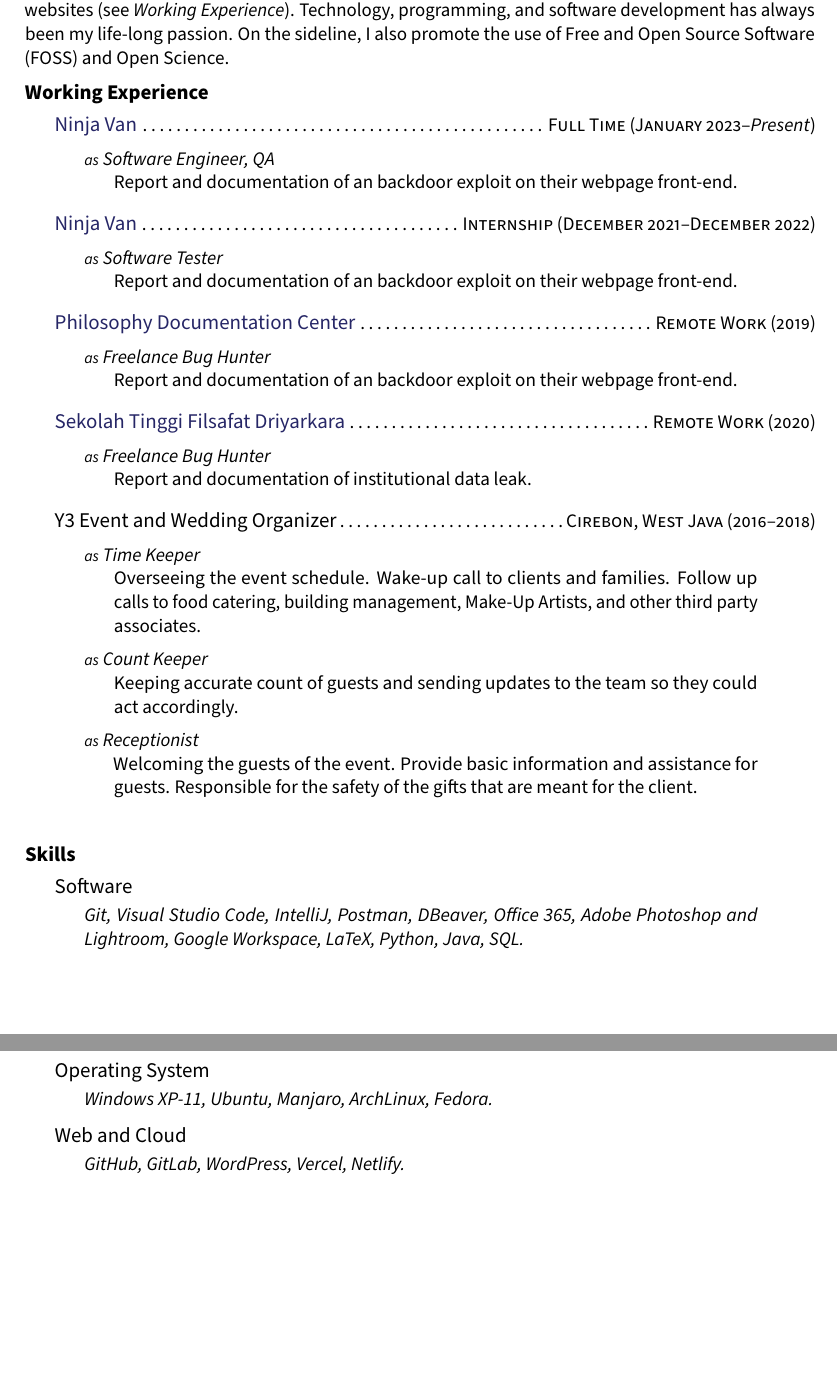
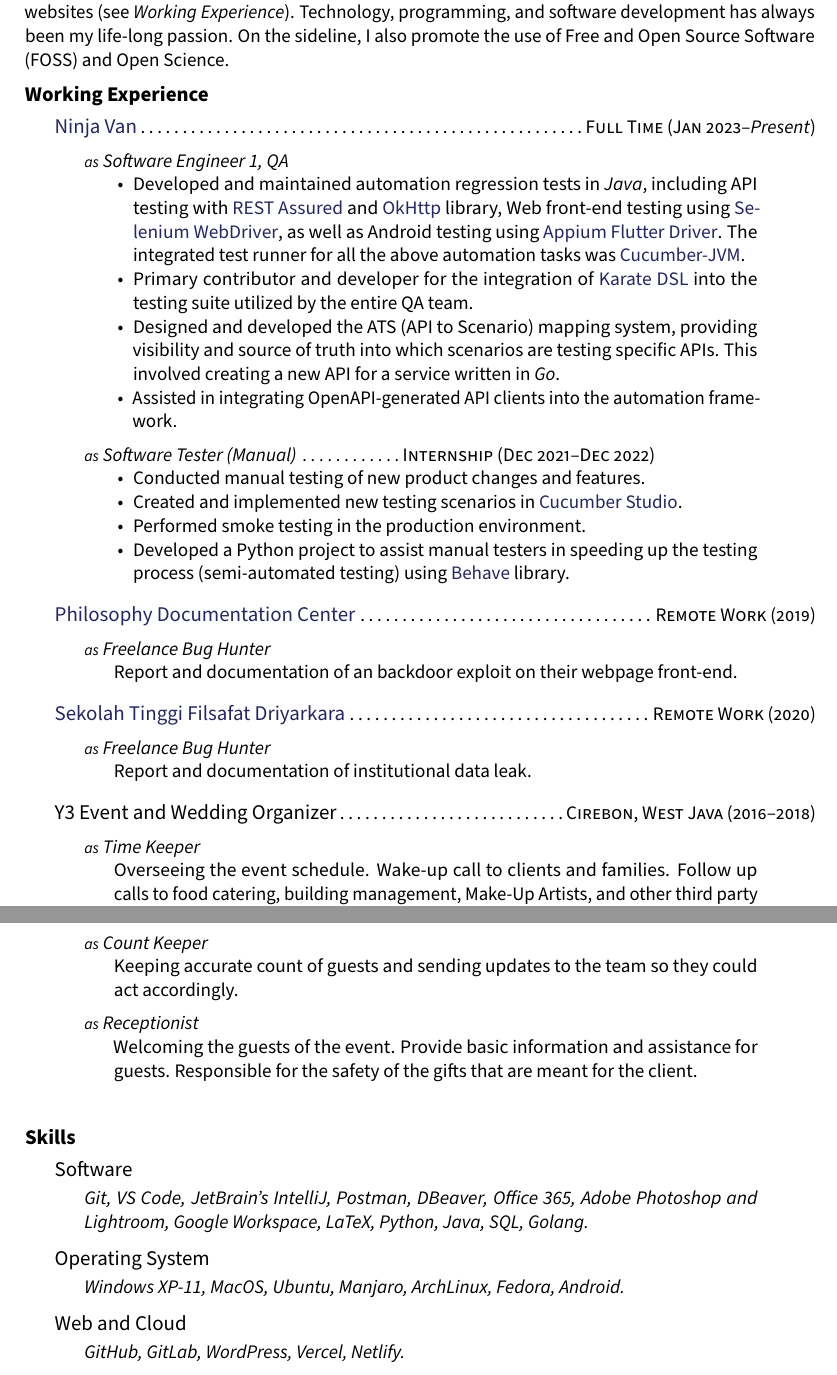
Before and after one commit to aaronmurniadi/cv, a LaTeX CV (cv.tex): two parts of pages 1 and 2 of 2 before the commit and two parts of pages 1 and 2 of 3 after it, joined at a grey line, cut so that both start at the same text, the shorter picture padded with empty space. Compiled offline with pdfLaTeX.

Commit message:
Updates from Overleaf

```diff
--- a/cv.tex
+++ b/cv.tex
@@ -43,22 +43,31 @@
 
 \headedsection % Employer name which can include a hyperlink and location/URL on the right side of the page
 {\href{https://www.ninjavan.co/}{Ninja Van}}
-{\dotfill\textsc{Full Time (January 2023--\textit{Present})}} {
+{\dotfill\textsc{Full Time (Jan 2023--\textit{Present})}} {
 
     \headedsubsection % Job title entry for the current employer
-    {\acr{as} Software Engineer, QA}
+    {\acr{as} Software Engineer 1, QA}
     {}
-    {\bodytext{Report and documentation of an backdoor exploit on their webpage front-end.}}
-}
-
-\headedsection % Employer name which can include a hyperlink and location/URL on the right side of the page
-{\href{https://www.ninjavan.co/}{Ninja Van}}
-{\dotfill\textsc{Internship (December 2021--December 2022)}} {
+    {\bodytext{
+    \begin{itemize}
+        \item Developed and maintained automation regression tests in \textit{Java}, including API testing with \href{https://rest-assured.io/}{REST Assured} and \href{https://square.github.io/okhttp/}{OkHttp} library, Web front-end testing using \href{https://www.selenium.dev/documentation/webdriver/}{Selenium WebDriver}, as well as Android testing using \href{https://github.com/appium/appium-flutter-driver}{Appium Flutter Driver}. The integrated test runner for all the above automation tasks was \href{https://github.com/cucumber/cucumber-jvm}{Cucumber-JVM}.
+        \item Primary contributor and developer for the integration of \href{https://github.com/karatelabs/karate}{Karate DSL} into the testing suite utilized by the entire QA team.
+        \item Designed and developed the ATS (API to Scenario) mapping system, providing visibility and source of truth into which scenarios are testing specific APIs. This involved creating a new API for a service written in \textit{Go}.
+        \item Assisted in integrating OpenAPI-generated API clients into the automation framework.
+    \end{itemize}
+    }}
 
     \headedsubsection % Job title entry for the current employer
-    {\acr{as} Software Tester}
+    {\acr{as} Software Tester (Manual) \dotfill\textsc{Internship (Dec 2021--Dec 2022)}}
     {}
-    {\bodytext{Report and documentation of an backdoor exploit on their webpage front-end.}}
+    {\bodytext{
+    \begin{itemize}
+        \item Conducted manual testing of new product changes and features.
+        \item Created and implemented new testing scenarios in \href{https://studio.cucumber.io/}{Cucumber Studio}.
+        \item Performed smoke testing in the production environment.
+        \item Developed a Python project to assist manual testers in speeding up the testing process (semi-automated testing) using \href{https://github.com/behave/behave}{Behave} library.
+    \end{itemize}
+    }}
 }
 
 \headedsection % Employer name which can include a hyperlink and location/URL on the right side of the page
@@ -121,13 +130,13 @@
 \headedsection % Employer name which can include a hyperlink and location/URL on the right side of the page
 {Software}{} {
     \headedsubsection % Job title entry for the current employer
-    {Git, Visual Studio Code, IntelliJ, Postman, DBeaver, Office 365, Adobe Photoshop and Lightroom, Google Workspace, LaTeX, Python, Java, SQL.}{}{}
+    {Git, VS Code, JetBrain's IntelliJ, Postman, DBeaver, Office 365, Adobe Photoshop and Lightroom, Google Workspace, LaTeX, Python, Java, SQL, Golang.}{}{}
 }
 
 \headedsection
 {Operating System}{} {
     \headedsubsection % Job title entry for the current employer
-    {Windows XP-11, Ubuntu, Manjaro, ArchLinux, Fedora.}{}{}
+    {Windows XP-11, MacOS, Ubuntu, Manjaro, ArchLinux, Fedora, Android.}{}{}
 }
 
 \headedsection
```
